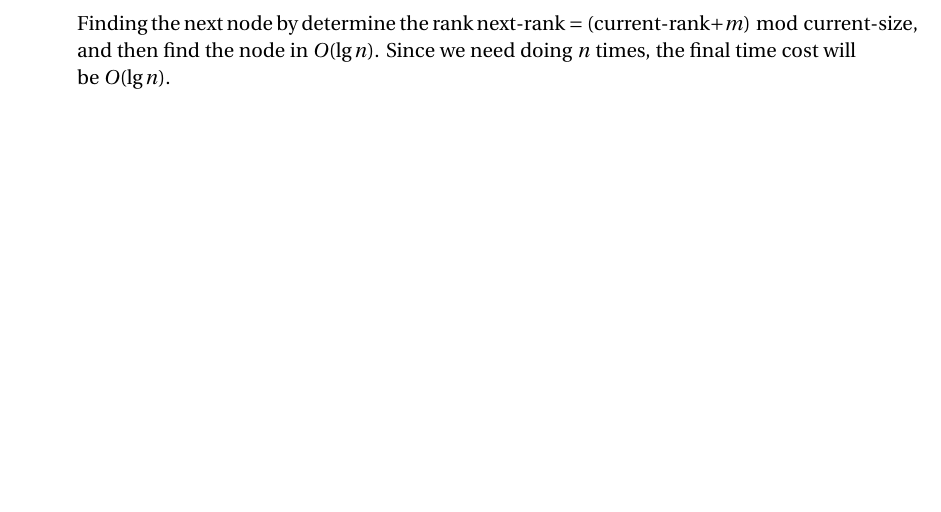
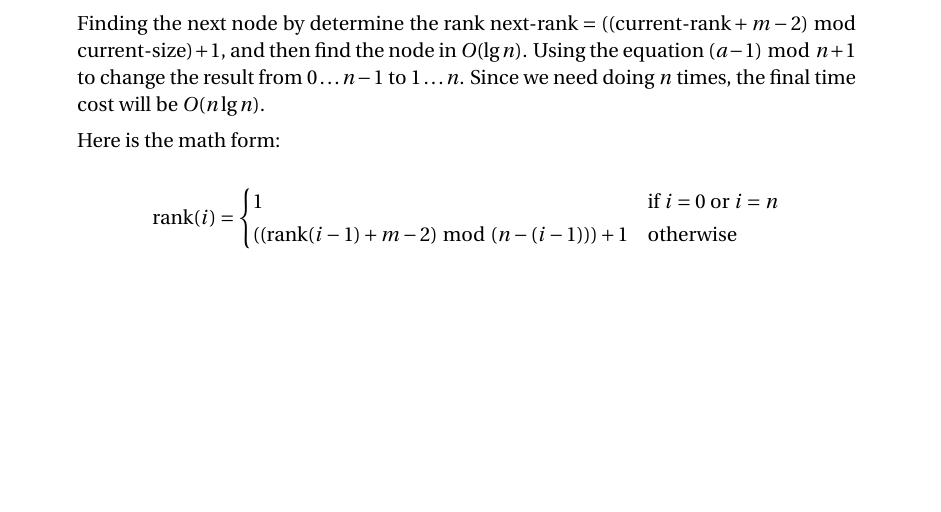
Before and after one commit to AnthonyHsu/Algorithms, a LaTeX problem sheet (Assignment05/HW5.tex): part of page 3 of 3, cut so that both start at the same text. Compiled offline with pdfLaTeX.

Commit message:
HW5 fixup

```diff
--- a/Assignment05/HW5.tex
+++ b/Assignment05/HW5.tex
@@ -139,10 +139,20 @@ let the time cost stays in $O(\lg{n})$.
   of any node in $O(1)$ by $\text{rank} = \text{left-child}.\text{size}+1$.
 
   Finding the next node by determine the rank $\text{next-rank} =
-  (\text{current-rank} + m) \bmod \text{current-size}$, and then find
-  the node in $O(\lg{n})$. Since we need doing $n$ times, the final
-  time cost will be $O(\lg{n})$.
+  ((\text{current-rank} + m -2) \bmod \text{current-size}) + 1$, and
+  then find the node in $O(\lg{n})$. Using the equation $(a-1)\bmod n
+  +1$ to change the result from $0\dots n-1$ to $1\dots n$. Since we
+  need doing $n$ times, the final time cost will be $O(n\lg{n})$.
 
+  Here is the math form:
+
+  \begin{equation*}
+    \text{rank}(i)=
+    \begin{cases}
+      1 & \text{if}\ i=0\ \text{or}\ i=n \\
+      ((\text{rank}(i-1)+m-2) \bmod (n-(i-1))) +1 & \text{otherwise}
+    \end{cases}
+  \end{equation*}
 
 \end{enumerate}
 
```
